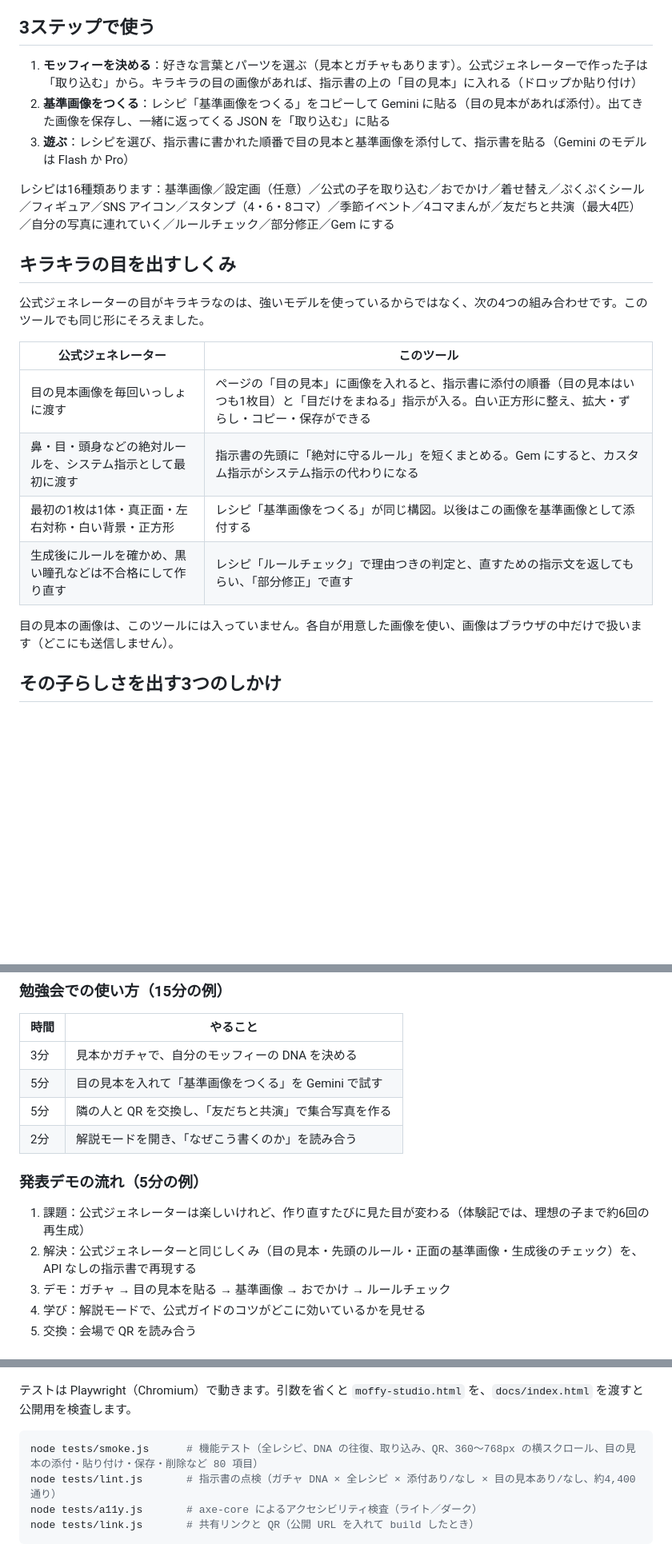
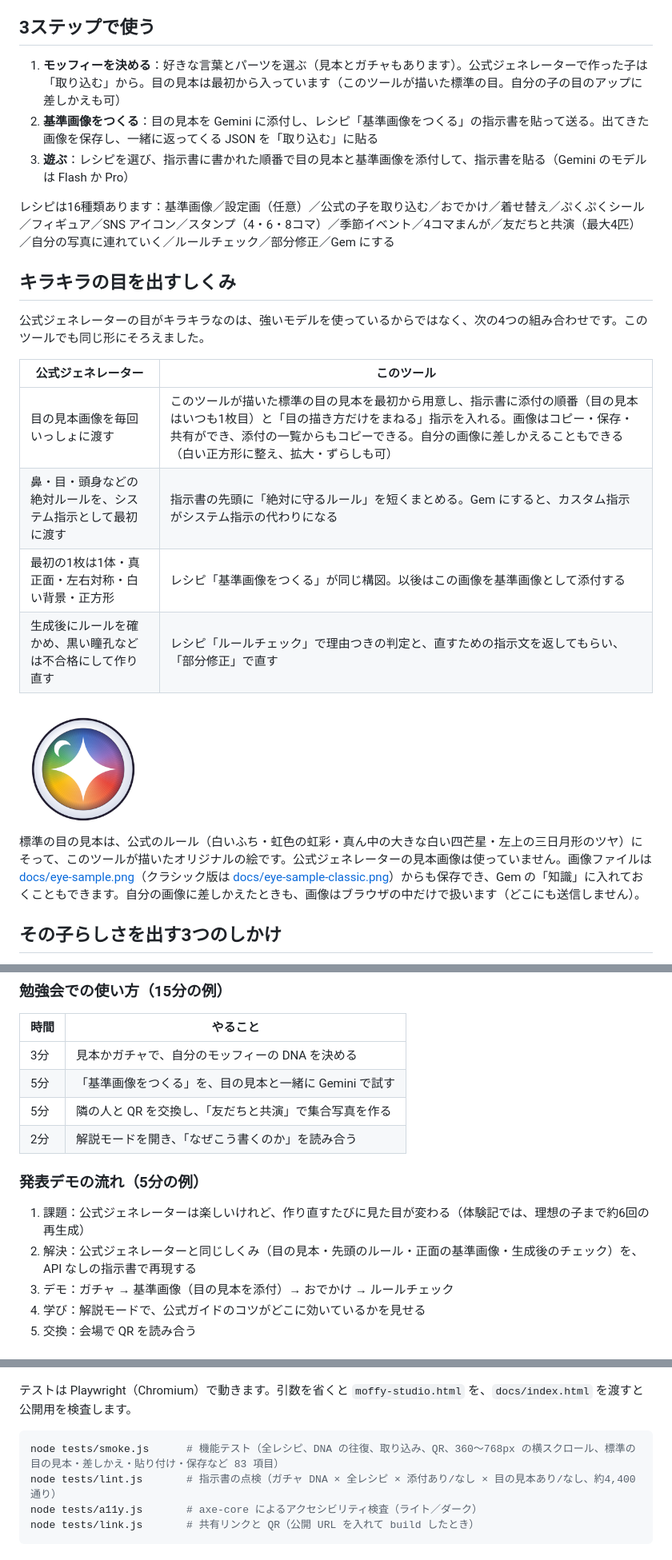
Before and after one commit to Rin-cat/moffy-maker, a Markdown page: README.md, 3 parts joined by grey strips. Shown at 80% size. GitHub-like rendering; pictures changed too: docs/eye-sample.png (added); blank space fills up the shorter version.

````diff
--- a/README.md
+++ b/README.md
@@ -18,8 +18,8 @@ Google AI 学生コミュニティ（Google AI 学生アンバサダープログ
 
 ## 3ステップで使う
 
-1. **モッフィーを決める**：好きな言葉とパーツを選ぶ（見本とガチャもあります）。公式ジェネレーターで作った子は「取り込む」から。キラキラの目の画像があれば、指示書の上の「目の見本」に入れる（ドロップか貼り付け）
-2. **基準画像をつくる**：レシピ「基準画像をつくる」をコピーして Gemini に貼る（目の見本があれば添付）。出てきた画像を保存し、一緒に返ってくる JSON を「取り込む」に貼る
+1. **モッフィーを決める**：好きな言葉とパーツを選ぶ（見本とガチャもあります）。公式ジェネレーターで作った子は「取り込む」から。目の見本は最初から入っています（このツールが描いた標準の目。自分の子の目のアップに差しかえも可）
+2. **基準画像をつくる**：目の見本を Gemini に添付し、レシピ「基準画像をつくる」の指示書を貼って送る。出てきた画像を保存し、一緒に返ってくる JSON を「取り込む」に貼る
 3. **遊ぶ**：レシピを選び、指示書に書かれた順番で目の見本と基準画像を添付して、指示書を貼る（Gemini のモデルは Flash か Pro）
 
 レシピは16種類あります：基準画像／設定画（任意）／公式の子を取り込む／おでかけ／着せ替え／ぷくぷくシール／フィギュア／SNS アイコン／スタンプ（4・6・8コマ）／季節イベント／4コマまんが／友だちと共演（最大4匹）／自分の写真に連れていく／ルールチェック／部分修正／Gem にする
@@ -30,12 +30,14 @@ Google AI 学生コミュニティ（Google AI 学生アンバサダープログ
 
 | 公式ジェネレーター | このツール |
 |---|---|
-| 目の見本画像を毎回いっしょに渡す | ページの「目の見本」に画像を入れると、指示書に添付の順番（目の見本はいつも1枚目）と「目だけをまねる」指示が入る。白い正方形に整え、拡大・ずらし・コピー・保存ができる |
+| 目の見本画像を毎回いっしょに渡す | このツールが描いた標準の目の見本を最初から用意し、指示書に添付の順番（目の見本はいつも1枚目）と「目の描き方だけをまねる」指示を入れる。画像はコピー・保存・共有ができ、添付の一覧からもコピーできる。自分の画像に差しかえることもできる（白い正方形に整え、拡大・ずらしも可） |
 | 鼻・目・頭身などの絶対ルールを、システム指示として最初に渡す | 指示書の先頭に「絶対に守るルール」を短くまとめる。Gem にすると、カスタム指示がシステム指示の代わりになる |
 | 最初の1枚は1体・真正面・左右対称・白い背景・正方形 | レシピ「基準画像をつくる」が同じ構図。以後はこの画像を基準画像として添付する |
 | 生成後にルールを確かめ、黒い瞳孔などは不合格にして作り直す | レシピ「ルールチェック」で理由つきの判定と、直すための指示文を返してもらい、「部分修正」で直す |
 
-目の見本の画像は、このツールには入っていません。各自が用意した画像を使い、画像はブラウザの中だけで扱います（どこにも送信しません）。
+<img src="docs/eye-sample.png" width="160" alt="標準の目の見本：白いふちの中に虹色の虹彩、真ん中に大きな白い四芒星、左上に三日月形のツヤ">
+
+標準の目の見本は、公式のルール（白いふち・虹色の虹彩・真ん中の大きな白い四芒星・左上の三日月形のツヤ）にそって、このツールが描いたオリジナルの絵です。公式ジェネレーターの見本画像は使っていません。画像ファイルは [docs/eye-sample.png](docs/eye-sample.png)（クラシック版は [docs/eye-sample-classic.png](docs/eye-sample-classic.png)）からも保存でき、Gem の「知識」に入れておくこともできます。自分の画像に差しかえたときも、画像はブラウザの中だけで扱います（どこにも送信しません）。
 
 ## その子らしさを出す3つのしかけ
 
@@ -57,7 +59,7 @@ SNS に投稿するときは、公式 note にならって `#モッフィー` `#
 | 時間 | やること |
 |---|---|
 | 3分 | 見本かガチャで、自分のモッフィーの DNA を決める |
-| 5分 | 目の見本を入れて「基準画像をつくる」を Gemini で試す |
+| 5分 | 「基準画像をつくる」を、目の見本と一緒に Gemini で試す |
 | 5分 | 隣の人と QR を交換し、「友だちと共演」で集合写真を作る |
 | 2分 | 解説モードを開き、「なぜこう書くのか」を読み合う |
 
@@ -65,7 +67,7 @@ SNS に投稿するときは、公式 note にならって `#モッフィー` `#
 
 1. 課題：公式ジェネレーターは楽しいけれど、作り直すたびに見た目が変わる（体験記では、理想の子まで約6回の再生成）
 2. 解決：公式ジェネレーターと同じしくみ（目の見本・先頭のルール・正面の基準画像・生成後のチェック）を、API なしの指示書で再現する
-3. デモ：ガチャ → 目の見本を貼る → 基準画像 → おでかけ → ルールチェック
+3. デモ：ガチャ → 基準画像（目の見本を添付）→ おでかけ → ルールチェック
 4. 学び：解説モードで、公式ガイドのコツがどこに効いているかを見せる
 5. 交換：会場で QR を読み合う
 
@@ -150,7 +153,7 @@ node tools/assets.js
 テストは Playwright（Chromium）で動きます。引数を省くと `moffy-studio.html` を、`docs/index.html` を渡すと公開用を検査します。
 
 ```bash
-node tests/smoke.js      # 機能テスト（全レシピ、DNA の往復、取り込み、QR、360〜768px の横スクロール、目の見本の添付・貼り付け・保存・削除など 80 項目）
+node tests/smoke.js      # 機能テスト（全レシピ、DNA の往復、取り込み、QR、360〜768px の横スクロール、標準の目の見本・差しかえ・貼り付け・保存など 83 項目）
 node tests/lint.js       # 指示書の点検（ガチャ DNA × 全レシピ × 添付あり/なし × 目の見本あり/なし、約4,400通り）
 node tests/a11y.js       # axe-core によるアクセシビリティ検査（ライト／ダーク）
 node tests/link.js       # 共有リンクと QR（公開 URL を入れて build したとき）
````
Also changed, not shown: other parts of README.md (+3 -1 lines), gem-instructions.md (+3 -1 lines), research-notes.md (+6 -0 lines), docs/eye-sample-classic.png (added), 4 other files.
